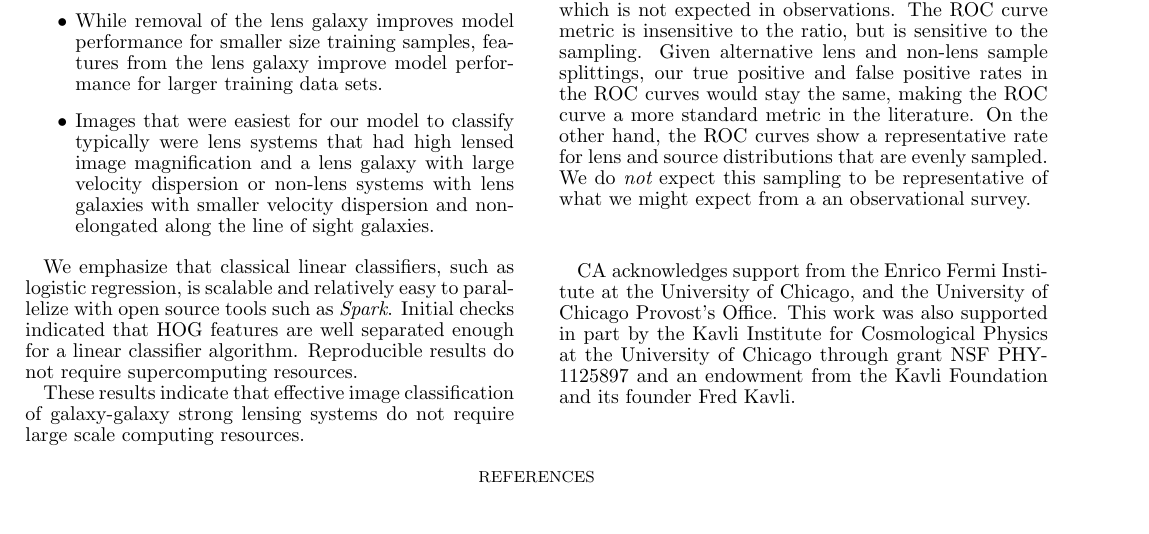
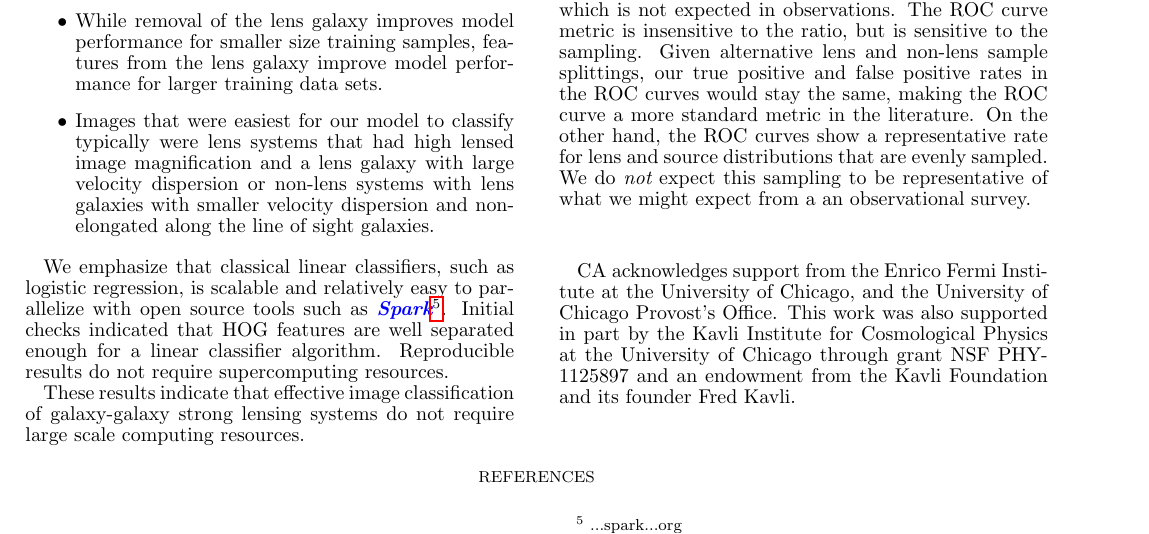
Before and after one commit to cavestruz/StrongLensArcImageProcessing, a LaTeX document (ms.tex): part of page 13 of 14, cut so that both start at the same text. Compiled offline with pdfLaTeX; a LaTeX package or settings file that is missing is left out; a missing bibliography style is replaced by a similar one.

Commit message:
added ms

```diff
--- a/ms.tex
+++ b/ms.tex
@@ -1320,9 +1320,10 @@ We summarize key points below:
 % Benefits of our method
 We emphasize that classical linear classifiers, such as logistic
 regression, is scalable and relatively easy to parallelize with open
-source tools such as {\em Spark}.  Initial checks indicated that HOG
-features are well separated enough for a linear classifier algorithm.
-Reproducible results do not require supercomputing resources.
+source tools such as \todo{\em Spark}\footnote{...spark...org}}.
+  Initial checks indicated that HOG features are well separated enough
+  for a linear classifier algorithm.  Reproducible results do not
+  require supercomputing resources.
 
 % Impact of work
 These results indicate that effective image classification of
```
Also changed, not shown: ms.tex (12 more changed lines).
